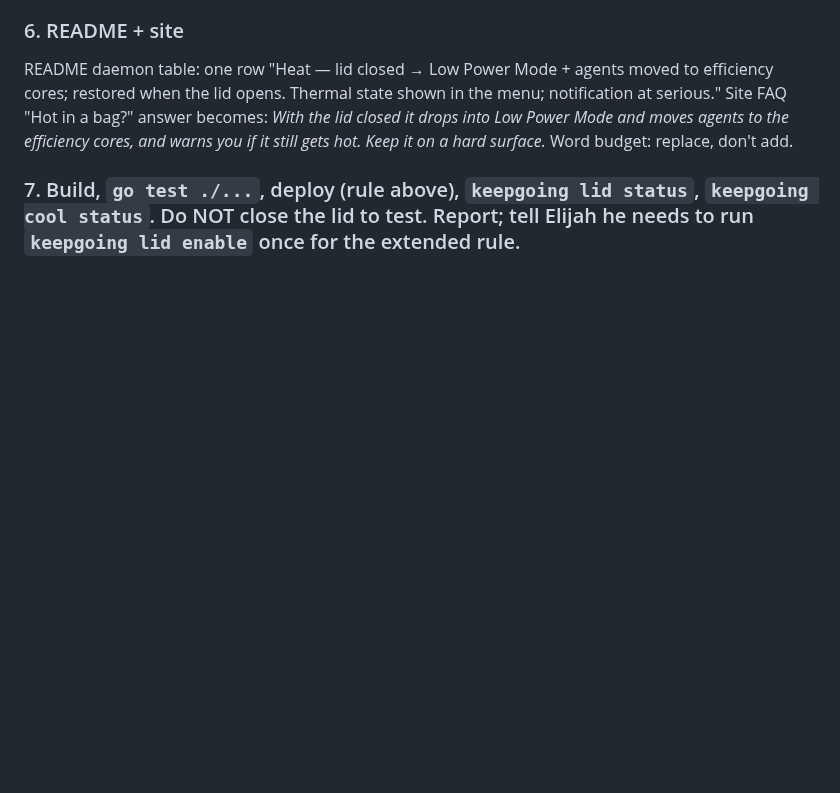
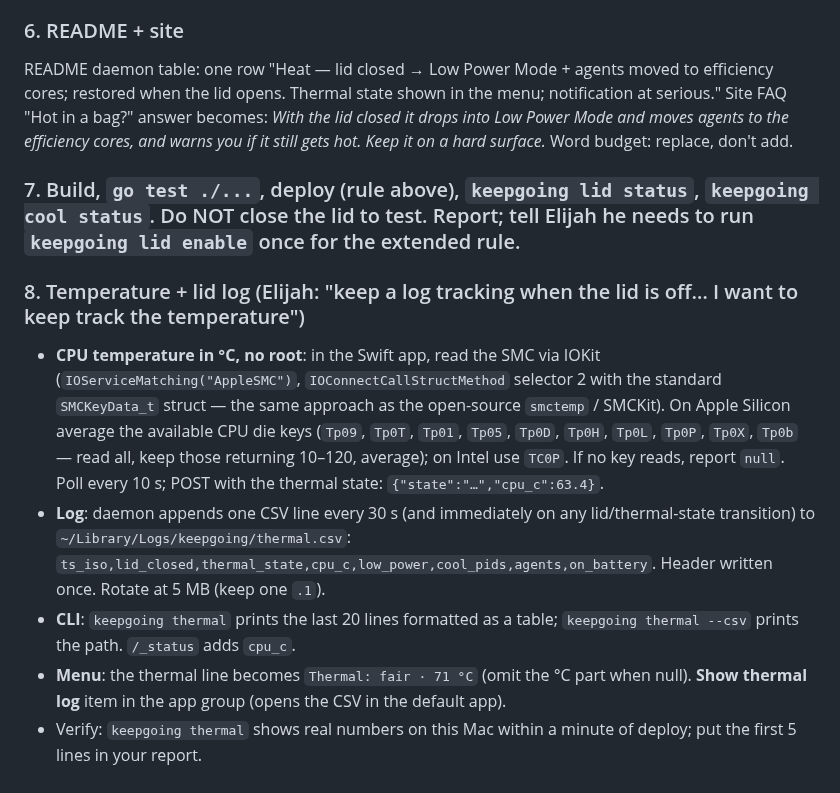
Before and after one commit to bigbrainw/keepgoing, a Markdown page: TASKS.md, the part around the change. GitHub-like rendering; blank space fills up the shorter version.

Commit message:
docs: task 8 temperature + lid log
Co-Authored-By: Claude Opus 5 <noreply@anthropic.com>
Claude-Session: https://claude.ai/code/session_01E3ghYALbpJFezUzWiUY3RT

```diff
--- a/TASKS.md
+++ b/TASKS.md
@@ -39,3 +39,10 @@ Under "Keep awake with lid closed": checkbox **Run cooler with lid closed** (= `
 README daemon table: one row "Heat — lid closed → Low Power Mode + agents moved to efficiency cores; restored when the lid opens. Thermal state shown in the menu; notification at serious." Site FAQ "Hot in a bag?" answer becomes: *With the lid closed it drops into Low Power Mode and moves agents to the efficiency cores, and warns you if it still gets hot. Keep it on a hard surface.* Word budget: replace, don't add.
 
 ### 7. Build, `go test ./...`, deploy (rule above), `keepgoing lid status`, `keepgoing cool status`. Do NOT close the lid to test. Report; tell Elijah he needs to run `keepgoing lid enable` once for the extended rule.
+
+### 8. Temperature + lid log (Elijah: "keep a log tracking when the lid is off… I want to keep track the temperature")
+- **CPU temperature in °C, no root**: in the Swift app, read the SMC via IOKit (`IOServiceMatching("AppleSMC")`, `IOConnectCallStructMethod` selector 2 with the standard `SMCKeyData_t` struct — the same approach as the open-source `smctemp` / SMCKit). On Apple Silicon average the available CPU die keys (`Tp09`, `Tp0T`, `Tp01`, `Tp05`, `Tp0D`, `Tp0H`, `Tp0L`, `Tp0P`, `Tp0X`, `Tp0b` — read all, keep those returning 10–120, average); on Intel use `TC0P`. If no key reads, report `null`. Poll every 10 s; POST with the thermal state: `{"state":"…","cpu_c":63.4}`.
+- **Log**: daemon appends one CSV line every 30 s (and immediately on any lid/thermal-state transition) to `~/Library/Logs/keepgoing/thermal.csv`: `ts_iso,lid_closed,thermal_state,cpu_c,low_power,cool_pids,agents,on_battery`. Header written once. Rotate at 5 MB (keep one `.1`).
+- **CLI**: `keepgoing thermal` prints the last 20 lines formatted as a table; `keepgoing thermal --csv` prints the path. `/_status` adds `cpu_c`.
+- **Menu**: the thermal line becomes `Thermal: fair · 71 °C` (omit the °C part when null). **Show thermal log** item in the app group (opens the CSV in the default app).
+- Verify: `keepgoing thermal` shows real numbers on this Mac within a minute of deploy; put the first 5 lines in your report.
```
